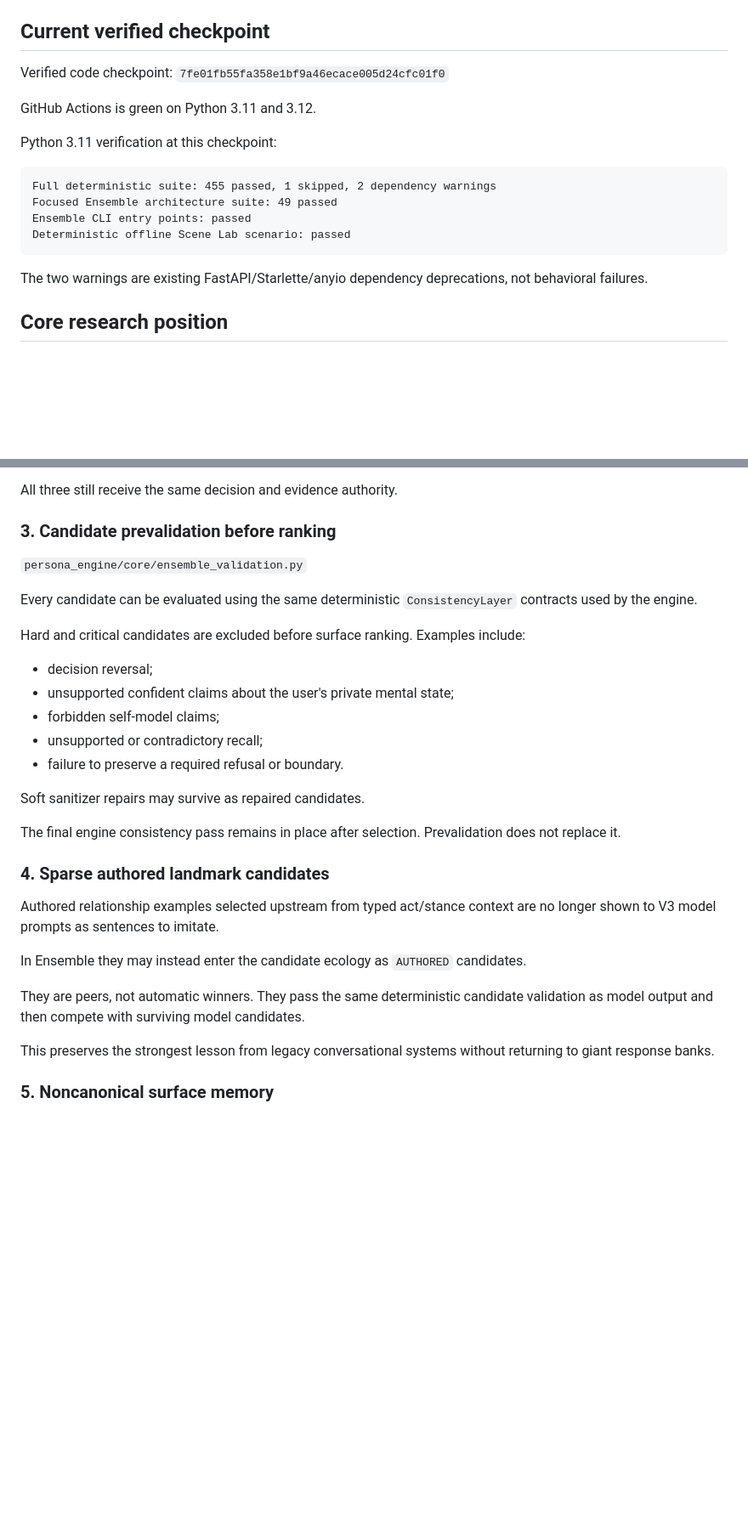
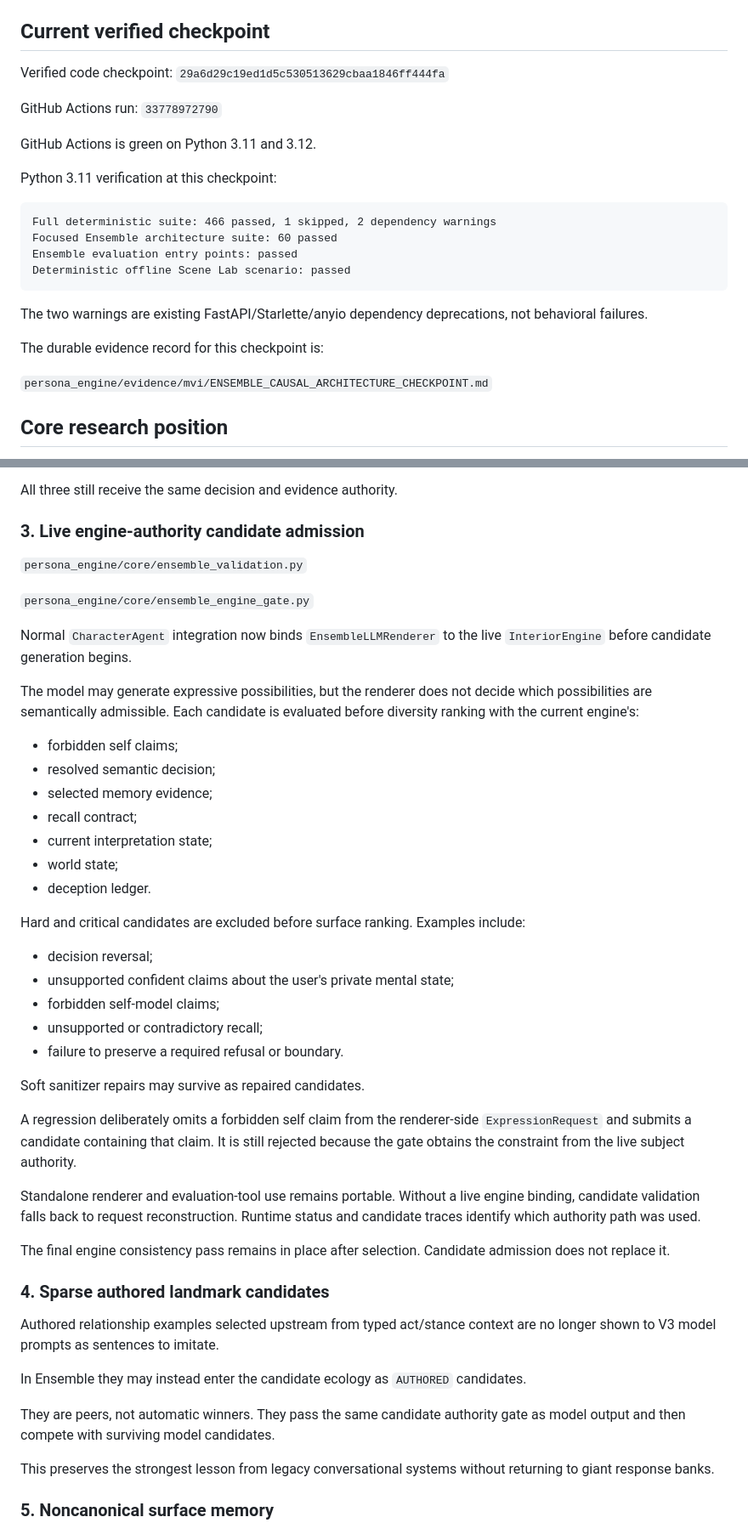
Before and after one commit to Azimn/persona_engine_PYTHONX, a Markdown page: ENSEMBLE.md, 2 parts joined by grey strips. Shown at 85% size. GitHub-like rendering; blank space fills up the shorter version.

````diff
--- a/ENSEMBLE.md
+++ b/ENSEMBLE.md
@@ -8,20 +8,26 @@ Parent checkpoint: `wayfarer-local-model-hardening` at `76e054d9c232d55c0163cfd5
 
 ## Current verified checkpoint
 
-Verified code checkpoint: `7fe01fb55fa358e1bf9a46ecace005d24cfc01f0`
+Verified code checkpoint: `29a6d29c19ed1d5c530513629cbaa1846ff444fa`
+
+GitHub Actions run: `33778972790`
 
 GitHub Actions is green on Python 3.11 and 3.12.
 
 Python 3.11 verification at this checkpoint:
 
 ```text
-Full deterministic suite: 455 passed, 1 skipped, 2 dependency warnings
-Focused Ensemble architecture suite: 49 passed
-Ensemble CLI entry points: passed
+Full deterministic suite: 466 passed, 1 skipped, 2 dependency warnings
+Focused Ensemble architecture suite: 60 passed
+Ensemble evaluation entry points: passed
 Deterministic offline Scene Lab scenario: passed
 ```
 
 The two warnings are existing FastAPI/Starlette/anyio dependency deprecations, not behavioral failures.
+
+The durable evidence record for this checkpoint is:
+
+`persona_engine/evidence/mvi/ENSEMBLE_CAUSAL_ARCHITECTURE_CHECKPOINT.md`
 
 ## Core research position
 
@@ -119,11 +129,23 @@ They rotate through:
 
 All three still receive the same decision and evidence authority.
 
-### 3. Candidate prevalidation before ranking
+### 3. Live engine-authority candidate admission
 
 `persona_engine/core/ensemble_validation.py`
 
-Every candidate can be evaluated using the same deterministic `ConsistencyLayer` contracts used by the engine.
+`persona_engine/core/ensemble_engine_gate.py`
+
+Normal `CharacterAgent` integration now binds `EnsembleLLMRenderer` to the live `InteriorEngine` before candidate generation begins.
+
+The model may generate expressive possibilities, but the renderer does not decide which possibilities are semantically admissible. Each candidate is evaluated before diversity ranking with the current engine's:
+
+- forbidden self claims;
+- resolved semantic decision;
+- selected memory evidence;
+- recall contract;
+- current interpretation state;
+- world state;
+- deception ledger.
 
 Hard and critical candidates are excluded before surface ranking. Examples include:
 
@@ -135,7 +157,11 @@ Hard and critical candidates are excluded before surface ranking. Examples inclu
 
 Soft sanitizer repairs may survive as repaired candidates.
 
-The final engine consistency pass remains in place after selection. Prevalidation does not replace it.
+A regression deliberately omits a forbidden self claim from the renderer-side `ExpressionRequest` and submits a candidate containing that claim. It is still rejected because the gate obtains the constraint from the live subject authority.
+
+Standalone renderer and evaluation-tool use remains portable. Without a live engine binding, candidate validation falls back to request reconstruction. Runtime status and candidate traces identify which authority path was used.
+
+The final engine consistency pass remains in place after selection. Candidate admission does not replace it.
 
 ### 4. Sparse authored landmark candidates
 
@@ -143,7 +169,7 @@ Authored relationship examples selected upstream from typed act/stance context a
 
 In Ensemble they may instead enter the candidate ecology as `AUTHORED` candidates.
 
-They are peers, not automatic winners. They pass the same deterministic candidate validation as model output and then compete with surviving model candidates.
+They are peers, not automatic winners. They pass the same candidate authority gate as model output and then compete with surviving model candidates.
 
 This preserves the strongest lesson from legacy conversational systems without returning to giant response banks.
 
````
Also changed, not shown: other parts of ENSEMBLE.md (+101 -57 lines).
